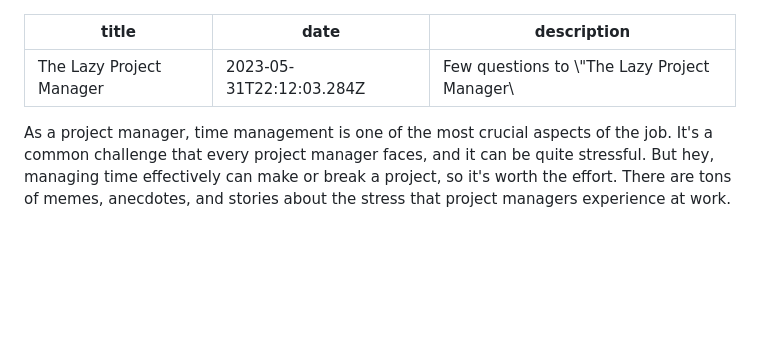
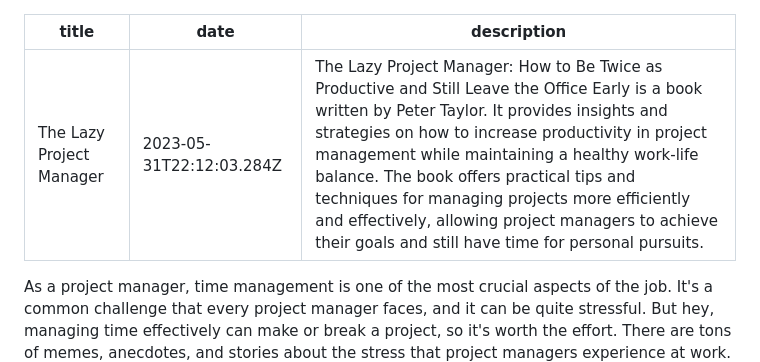
Before and after one commit to rushills/ask-the-book, a Markdown page: content/blog/lazy-project-manager.md, the part around the change. Rendered like a GitHub page; blank space fills up the shorter version.

Commit message:
Updated description

```diff
--- a/content/blog/lazy-project-manager.md
+++ b/content/blog/lazy-project-manager.md
@@ -1,7 +1,7 @@
 ---
 title: The Lazy Project Manager
 date: "2023-05-31T22:12:03.284Z"
-description: "Few questions to \"The Lazy Project Manager\""
+description: "The Lazy Project Manager: How to Be Twice as Productive and Still Leave the Office Early is a book written by Peter Taylor. It provides insights and strategies on how to increase productivity in project management while maintaining a healthy work-life balance. The book offers practical tips and techniques for managing projects more efficiently and effectively, allowing project managers to achieve their goals and still have time for personal pursuits."
 ---
 
 As a project manager, time management is one of the most crucial aspects of the job. It's a common challenge that every project manager faces, and it can be quite stressful. But hey, managing time effectively can make or break a project, so it's worth the effort. There are tons of memes, anecdotes, and stories about the stress that project managers experience at work. For instance, a project manager may have to deal with tight deadlines, unexpected delays, and constantly changing priorities. As a former developer turned manager, I can totally relate to the fact that the transition can be overwhelming. However, with experience and the right tools, it's totally possible to manage time effectively and deliver successful projects.
```
